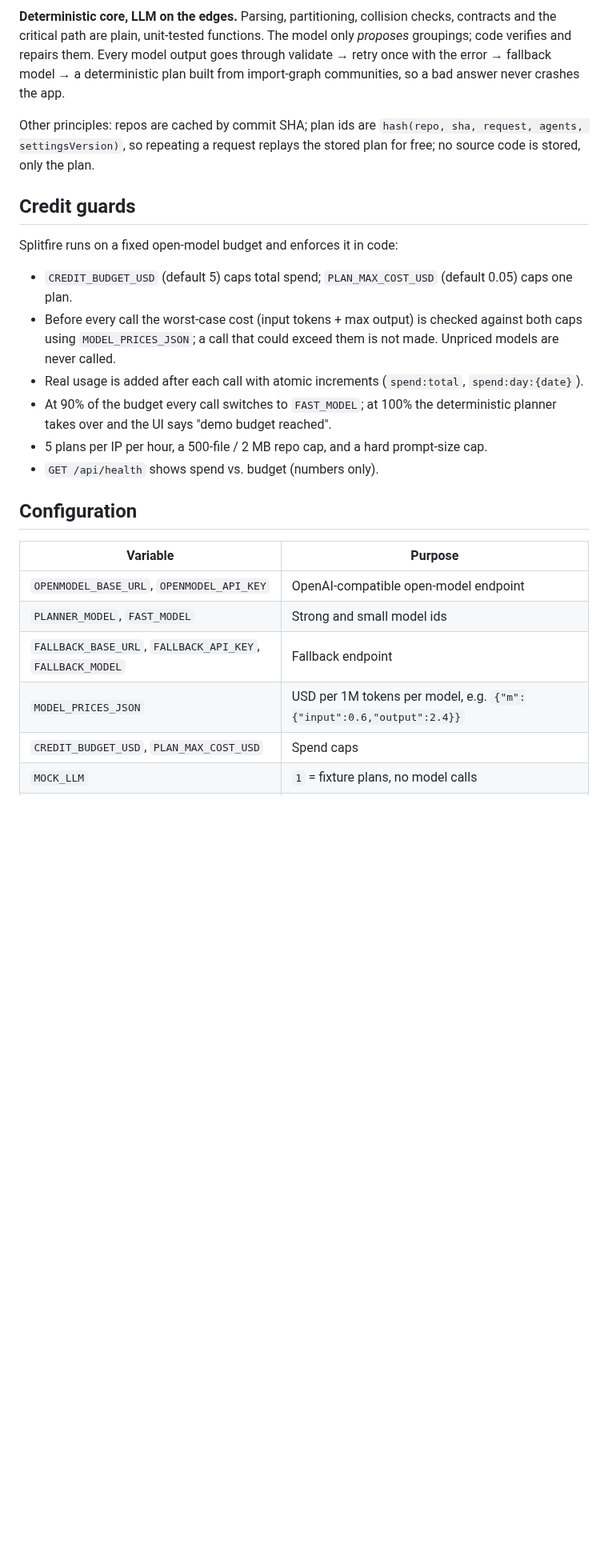
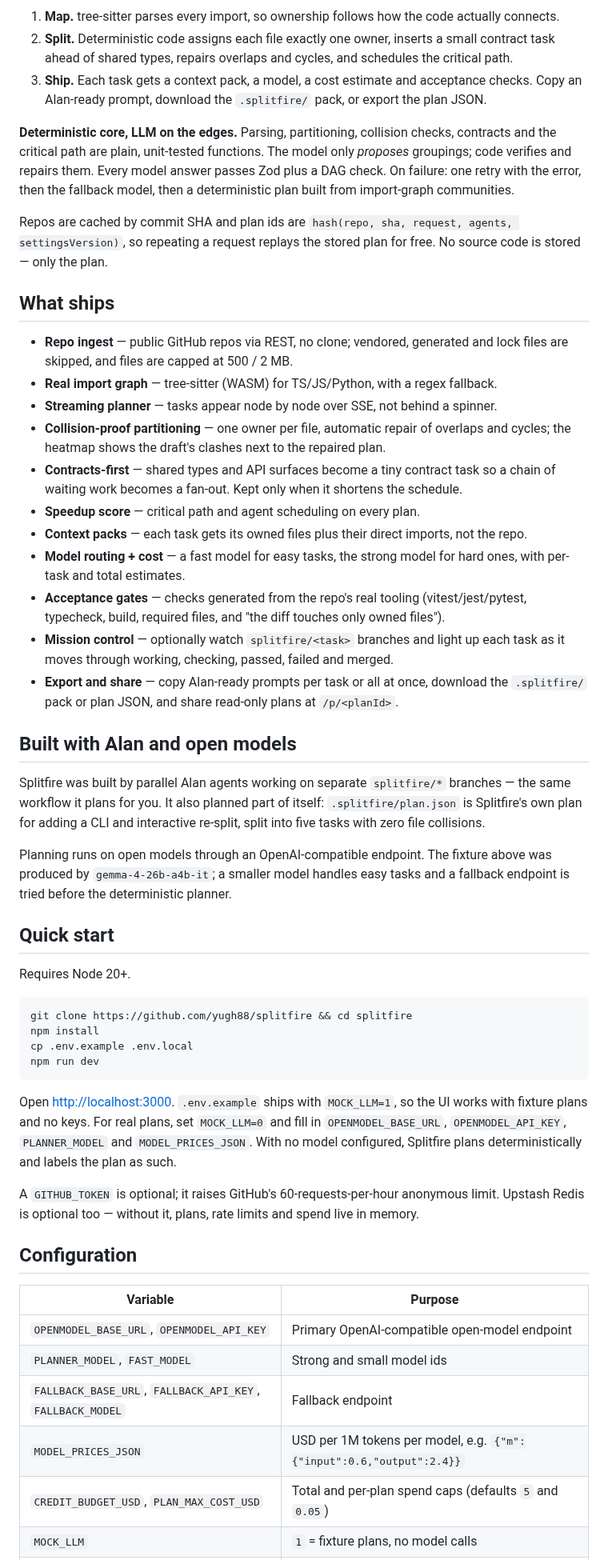
Before and after one commit to yugh88/splitfire, a Markdown page: README.md, the part around one of its changes. Shown at 80% size. Rendered like a GitHub page; blank space fills up the shorter version.

Commit message:
docs: ground landing stats in a real plan and rewrite README

````diff
--- a/README.md
+++ b/README.md
@@ -59,36 +64,77 @@ flowchart LR
   Cost --> Store
 ```
 
-**Deterministic core, LLM on the edges.** Parsing, partitioning, collision checks, contracts and
-the critical path are plain, unit-tested functions. The model only _proposes_ groupings; code
-verifies and repairs them. Every model output goes through validate → retry once with the error →
-fallback model → a deterministic plan built from import-graph communities, so a bad answer never
-crashes the app.
+1. **Map.** tree-sitter parses every import, so ownership follows how the code actually connects.
+2. **Split.** Deterministic code assigns each file exactly one owner, inserts a small contract task
+   ahead of shared types, repairs overlaps and cycles, and schedules the critical path.
+3. **Ship.** Each task gets a context pack, a model, a cost estimate and acceptance checks. Copy an
+   Alan-ready prompt, download the `.splitfire/` pack, or export the plan JSON.
 
-Other principles: repos are cached by commit SHA; plan ids are
-`hash(repo, sha, request, agents, settingsVersion)`, so repeating a request replays the stored plan
-for free; no source code is stored, only the plan.
+**Deterministic core, LLM on the edges.** Parsing, partitioning, collision checks, contracts and the
+critical path are plain, unit-tested functions. The model only _proposes_ groupings; code verifies
+and repairs them. Every model answer passes Zod plus a DAG check. On failure: one retry with the
+error, then the fallback model, then a deterministic plan built from import-graph communities.
 
-## Credit guards
+Repos are cached by commit SHA and plan ids are `hash(repo, sha, request, agents, settingsVersion)`,
+so repeating a request replays the stored plan for free. No source code is stored — only the plan.
 
-Splitfire runs on a fixed open-model budget and enforces it in code:
+## What ships
 
-- `CREDIT_BUDGET_USD` (default 5) caps total spend; `PLAN_MAX_COST_USD` (default 0.05) caps one plan.
-- Before every call the worst-case cost (input tokens + max output) is checked against both caps
-  using `MODEL_PRICES_JSON`; a call that could exceed them is not made. Unpriced models are never called.
-- Real usage is added after each call with atomic increments (`spend:total`, `spend:day:{date}`).
-- At 90% of the budget every call switches to `FAST_MODEL`; at 100% the deterministic planner takes
-  over and the UI says "demo budget reached".
-- 5 plans per IP per hour, a 500-file / 2 MB repo cap, and a hard prompt-size cap.
-- `GET /api/health` shows spend vs. budget (numbers only).
+- **Repo ingest** — public GitHub repos via REST, no clone; vendored, generated and lock files are
+  skipped, and files are capped at 500 / 2 MB.
+- **Real import graph** — tree-sitter (WASM) for TS/JS/Python, with a regex fallback.
+- **Streaming planner** — tasks appear node by node over SSE, not behind a spinner.
+- **Collision-proof partitioning** — one owner per file, automatic repair of overlaps and cycles;
+  the heatmap shows the draft's clashes next to the repaired plan.
+- **Contracts-first** — shared types and API surfaces become a tiny contract task so a chain of
+  waiting work becomes a fan-out. Kept only when it shortens the schedule.
+- **Speedup score** — critical path and agent scheduling on every plan.
+- **Context packs** — each task gets its owned files plus their direct imports, not the repo.
+- **Model routing + cost** — a fast model for easy tasks, the strong model for hard ones, with
+  per-task and total estimates.
+- **Acceptance gates** — checks generated from the repo's real tooling (vitest/jest/pytest,
+  typecheck, build, required files, and "the diff touches only owned files").
+- **Mission control** — optionally watch `splitfire/<task>` branches and light up each task as it
+  moves through working, checking, passed, failed and merged.
+- **Export and share** — copy Alan-ready prompts per task or all at once, download the `.splitfire/`
+  pack or plan JSON, and share read-only plans at `/p/<planId>`.
+
+## Built with Alan and open models
+
+Splitfire was built by parallel Alan agents working on separate `splitfire/*` branches — the same
+workflow it plans for you. It also planned part of itself: `.splitfire/plan.json` is Splitfire's own
+plan for adding a CLI and interactive re-split, split into five tasks with zero file collisions.
+
+Planning runs on open models through an OpenAI-compatible endpoint. The fixture above was produced
+by `gemma-4-26b-a4b-it`; a smaller model handles easy tasks and a fallback endpoint is tried before
+the deterministic planner.
+
+## Quick start
+
+Requires Node 20+.
+
+```sh
+git clone https://github.com/yugh88/splitfire && cd splitfire
+npm install
+cp .env.example .env.local
+npm run dev
+```
+
+Open <http://localhost:3000>. `.env.example` ships with `MOCK_LLM=1`, so the UI works with fixture
+plans and no keys. For real plans, set `MOCK_LLM=0` and fill in `OPENMODEL_BASE_URL`,
+`OPENMODEL_API_KEY`, `PLANNER_MODEL` and `MODEL_PRICES_JSON`. With no model configured, Splitfire
+plans deterministically and labels the plan as such.
+
+A `GITHUB_TOKEN` is optional; it raises GitHub's 60-requests-per-hour anonymous limit. Upstash Redis
+is optional too — without it, plans, rate limits and spend live in memory.
 
 ## Configuration
 
 | Variable                                                  | Purpose                                                              |
 | --------------------------------------------------------- | -------------------------------------------------------------------- |
-| `OPENMODEL_BASE_URL`, `OPENMODEL_API_KEY`                 | OpenAI-compatible open-model endpoint                                |
+| `OPENMODEL_BASE_URL`, `OPENMODEL_API_KEY`                 | Primary OpenAI-compatible open-model endpoint                        |
 | `PLANNER_MODEL`, `FAST_MODEL`                             | Strong and small model ids                                           |
 | `FALLBACK_BASE_URL`, `FALLBACK_API_KEY`, `FALLBACK_MODEL` | Fallback endpoint                                                    |
 | `MODEL_PRICES_JSON`                                       | USD per 1M tokens per model, e.g. `{"m":{"input":0.6,"output":2.4}}` |
-| `CREDIT_BUDGET_USD`, `PLAN_MAX_COST_USD`                  | Spend caps                                                           |
+| `CREDIT_BUDGET_USD`, `PLAN_MAX_COST_USD`                  | Total and per-plan spend caps (defaults `5` and `0.05`)              |
 | `MOCK_LLM`                                                | `1` = fixture plans, no model calls                                  |
````
Also changed, not shown: other parts of README.md (+66 -48 lines), docs/heatmap.png (added), docs/plan-graph.png (added), 3 other files.
